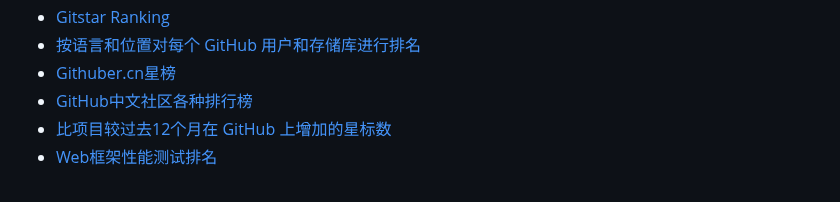
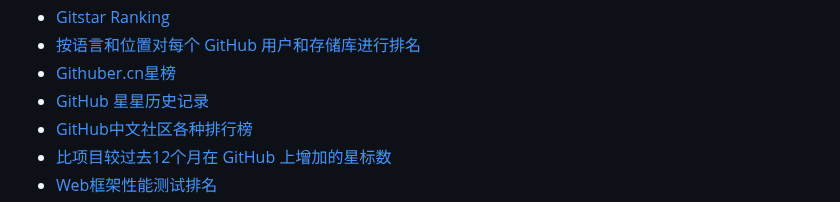
Before and after one commit to jaywcjlove/handbook, a Markdown page: docs/awesome.md, the part around the change. Drawn GitHub-style.

```diff
--- a/docs/awesome.md
+++ b/docs/awesome.md
@@ -19,6 +19,7 @@
 - [Gitstar Ranking](https://gitstar-ranking.com)
 - [按语言和位置对每个 GitHub 用户和存储库进行排名](https://stardev.io/)
 - [Githuber.cn星榜](https://githuber.cn/)
+- [GitHub 星星历史记录](https://star-history.com/)
 - [GitHub中文社区各种排行榜](https://www.githubs.cn/)
 - [比项目较过去12个月在 GitHub 上增加的星标数](https://bestofjs.org/)
 - [Web框架性能测试排名](https://www.techempower.com/benchmarks/)
```
